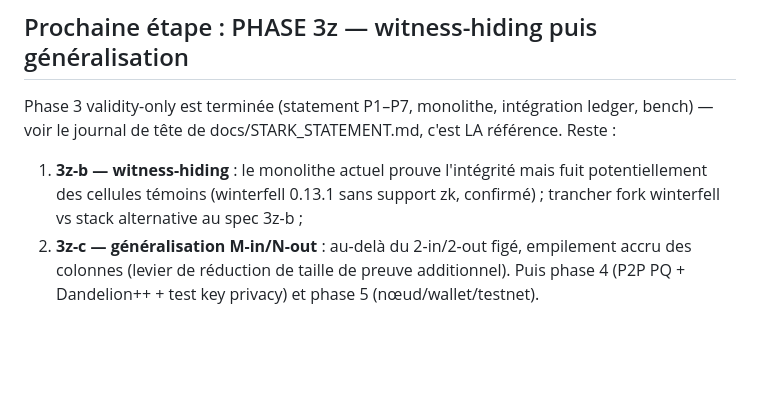
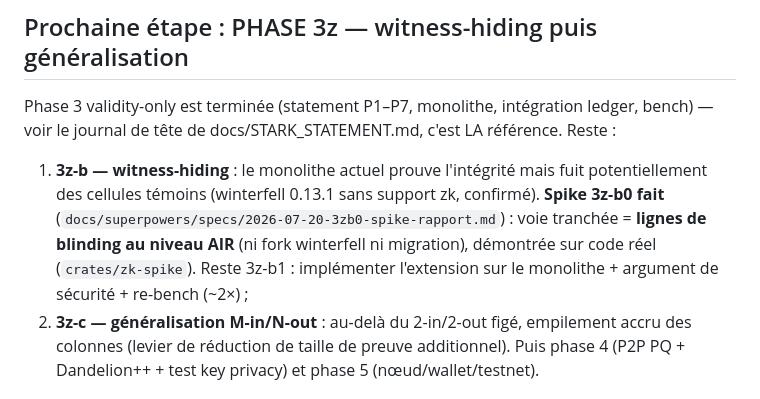
Before and after one commit to nailiwalid-del/obscura, a Markdown page: CLAUDE.md, the part around the change. Drawn GitHub-style; blank space fills up the shorter version.

Commit message:
spike(3z-b0) : rapport de faisabilité — VOIE A, lignes de blinding
E1 carte de fuite : porteuses constantes fuient le témoin en clair (une
ouverture de requête = polynôme constant = valeur). E2 (décisif, code réel
crates/zk-spike) : lignes de blinding gatées → vérifie sur winterfell stock,
ouvertures masquées, b=40 suffit. E3 : salage inutile (colonnes haute-entropie).
E4 : OOD couvert par le même aléa (comptage q+2 < b). E5 : recommandation VOIE A
— witness-hiding au seul niveau AIR, ni fork ni migration, monolithe préservé.
3z-b1 chiffré (trace 1024, sélecteur blind_off, argument ZK, re-bench ~2×).

Co-Authored-By: Claude Fable 5 <noreply@anthropic.com>

```diff
--- a/CLAUDE.md
+++ b/CLAUDE.md
@@ -28,7 +28,10 @@ ledger, bench) — voir le journal de tête de docs/STARK_STATEMENT.md, c'est LA
 référence. Reste :
 1. **3z-b — witness-hiding** : le monolithe actuel prouve l'intégrité mais fuit
    potentiellement des cellules témoins (winterfell 0.13.1 sans support zk,
-   confirmé) ; trancher fork winterfell vs stack alternative au spec 3z-b ;
+   confirmé). **Spike 3z-b0 fait** (`docs/superpowers/specs/2026-07-20-3zb0-spike-rapport.md`) :
+   voie tranchée = **lignes de blinding au niveau AIR** (ni fork winterfell ni
+   migration), démontrée sur code réel (`crates/zk-spike`). Reste 3z-b1 :
+   implémenter l'extension sur le monolithe + argument de sécurité + re-bench (~2×) ;
 2. **3z-c — généralisation M-in/N-out** : au-delà du 2-in/2-out figé, empilement
    accru des colonnes (levier de réduction de taille de preuve additionnel).
 Puis phase 4 (P2P PQ + Dandelion++ + test key privacy) et phase 5 (nœud/wallet/testnet).
```
Also changed, not shown: 1 other file.
